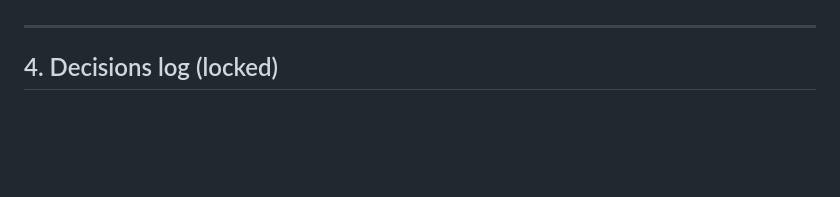
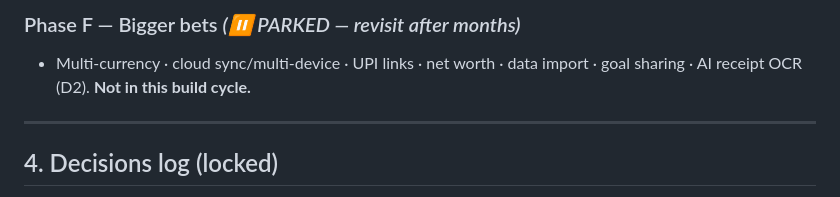
Before and after one commit to prem-bhati-27/BudgetApp, a Markdown page: budgetsplit/PLAN.md, the part around one of its changes. Drawn GitHub-style; blank space fills up the shorter version.

```diff
--- a/budgetsplit/PLAN.md
+++ b/budgetsplit/PLAN.md
@@ -82,3 +145,6 @@ F29 increase=coral severity.
+### Phase F — Bigger bets  *(⏸ PARKED — revisit after months)*
+- Multi-currency · cloud sync/multi-device · UPI links · net worth · data import ·
+  goal sharing · AI receipt OCR (D2). **Not in this build cycle.**
 
 ---
 
```
Also changed, not shown: other parts of budgetsplit/PLAN.md (+63 -0 lines), FEATURE_ROADMAP.md (+4 -3 lines).
